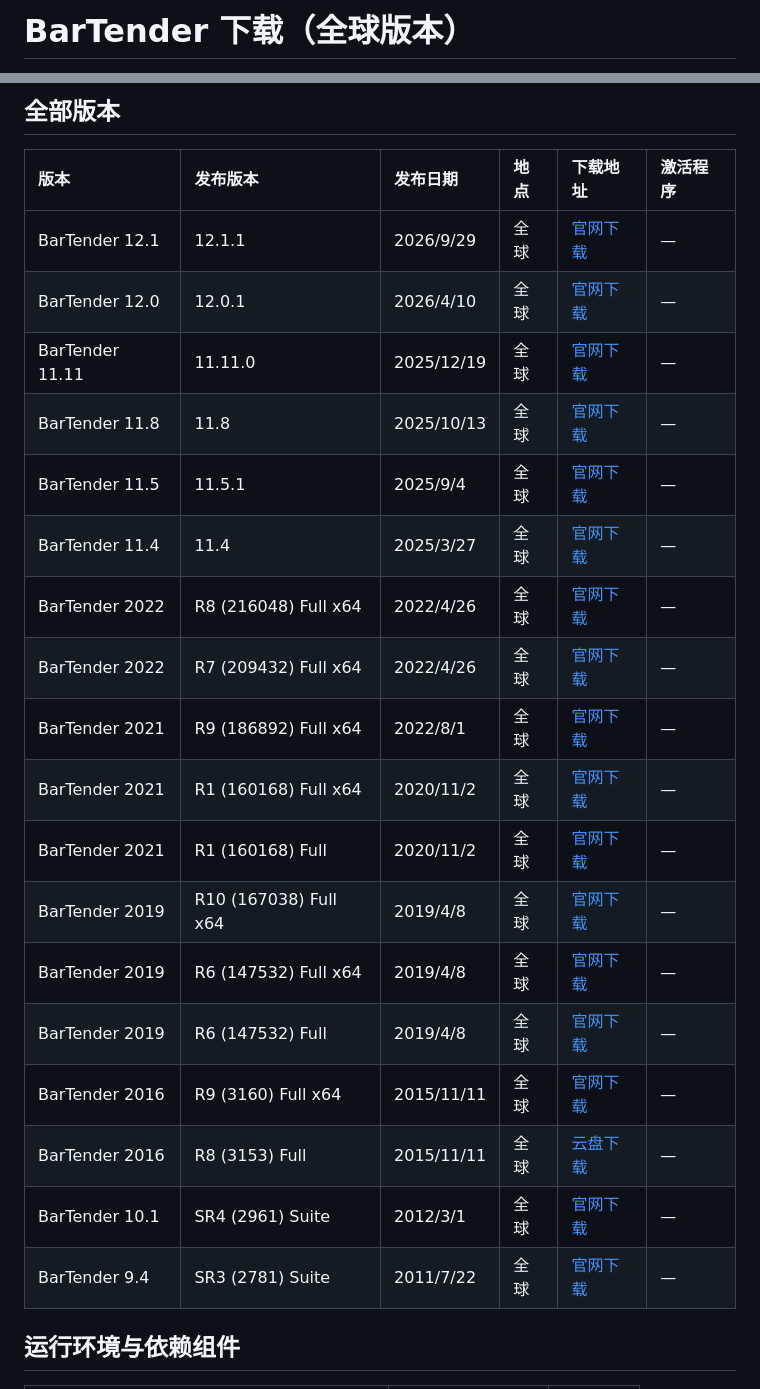
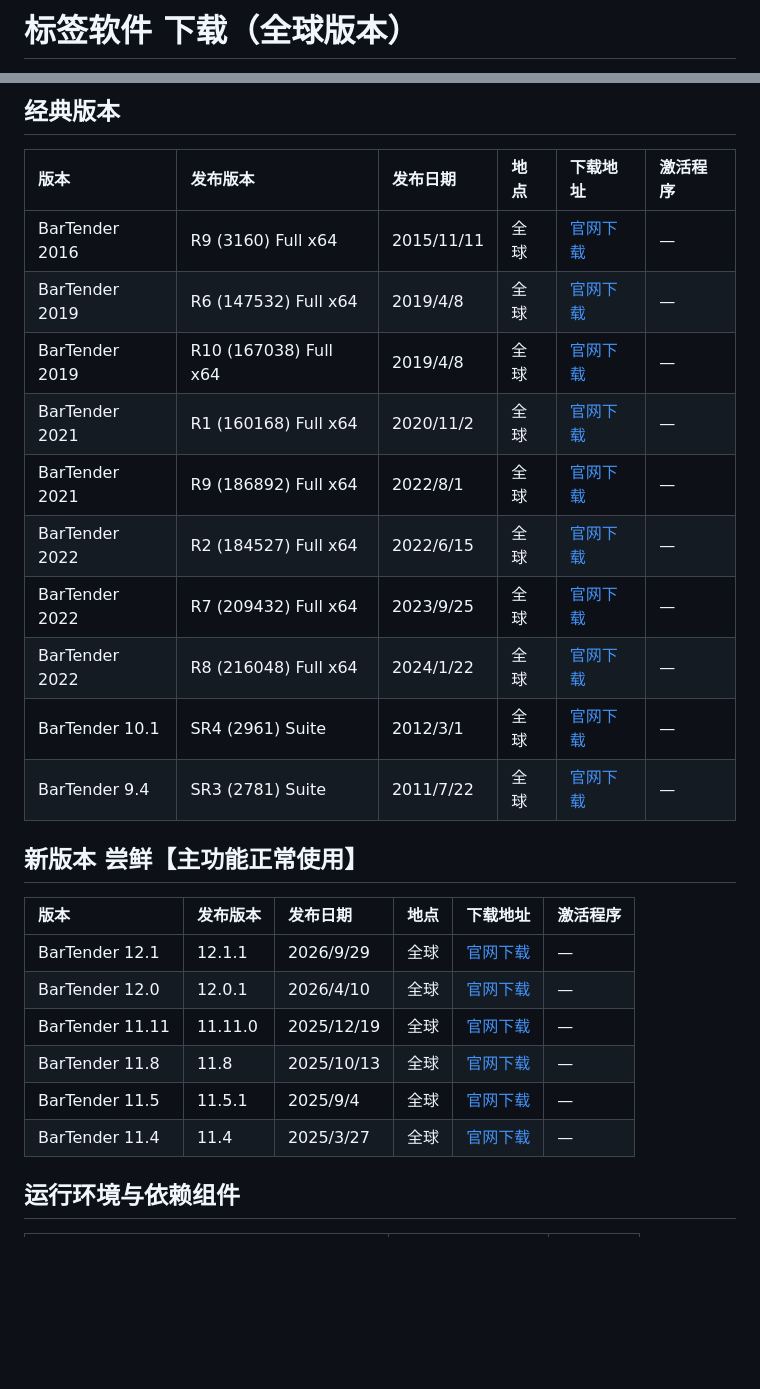
Before and after one commit to 2091k/app, a Markdown page: bt/10086/2026.md, 2 parts joined by grey strips. GitHub-like rendering; blank space fills up the shorter version.

```diff
--- a/bt/10086/2026.md
+++ b/bt/10086/2026.md
@@ -1,2 +1,2 @@
-# BarTender 下载（全球版本）
+# 标签软件 下载（全球版本）
 
@@ -4,5 +4,20 @@
 
-## 全部版本
+## 经典版本
+
+| 版本 | 发布版本 | 发布日期 | 地点 | 下载地址 | 激活程序 |
+| :--- | :--- | :--- | :--- | :--- | :--- |
+| BarTender 2016 | R9 (3160) Full x64 | 2015/11/11 | 全球 | [官网下载](https://portal.seagullscientific.com/downloads/PrepareDownload?type=BarTender&fileName=https://downloads1.bartendersoftware.com.cn/BarTender/11.0/BT2016_R9_3160_Full_x64.exe) | — |
+| BarTender 2019 | R6 (147532) Full x64 | 2019/4/8 | 全球 | [官网下载](https://portal.seagullscientific.com/downloads/PrepareDownload?type=BarTender&fileName=https://downloads1.bartendersoftware.com.cn/BarTender/11.1/BT2019_R6_147532_Full_x64.exe) | — |
+| BarTender 2019 | R10 (167038) Full x64 | 2019/4/8 | 全球 | [官网下载](https://portal.seagullscientific.com/downloads/PrepareDownload?type=BarTender&fileName=https://downloads1.bartendersoftware.com.cn/BarTender/11.1/BT2019_R10_167038_Full_x64.exe) | — |
+| BarTender 2021 | R1 (160168) Full x64 | 2020/11/2 | 全球 | [官网下载](https://portal.seagullscientific.com/downloads/PrepareDownload?type=BarTender&fileName=https://downloads1.bartendersoftware.com.cn/BarTender/11.2/BT2021_R1_160168_Full_x64.exe) | — |
+| BarTender 2021 | R9 (186892) Full x64 | 2022/8/1 | 全球 | [官网下载](https://portal.seagullscientific.com/downloads/PrepareDownload?type=BarTender&fileName=https://downloads1.bartendersoftware.com.cn/BarTender/11.2/BT2021_R9_186892_Full_x64.exe) | — |
+| BarTender 2022 | R2 (184527) Full x64 | 2022/6/15 | 全球 | [官网下载](https://portal.seagullscientific.com/downloads/PrepareDownload?type=BarTender&fileName=https://downloads1.bartendersoftware.com.cn/BarTender/11.3/BT2022_R2_184527_Full_x64.exe) | — |
+| BarTender 2022 | R7 (209432) Full x64 | 2023/9/25 | 全球 | [官网下载](https://portal.seagullscientific.com/downloads/PrepareDownload?type=BarTender&fileName=https://downloads1.bartendersoftware.com.cn/BarTender/11.3/BT2022_R7_209432_Full_x64.exe) | — |
+| BarTender 2022 | R8 (216048) Full x64 | 2024/1/22 | 全球 | [官网下载](https://portal.seagullscientific.com/downloads/PrepareDownload?type=BarTender&fileName=https://downloads1.bartendersoftware.com.cn/BarTender/11.3/BT2022_R8_216048_Full_x64.exe) | — |
+| BarTender 10.1 | SR4 (2961) Suite | 2012/3/1 | 全球 | [官网下载](https://portal.seagullscientific.com/downloads/PrepareDownload?type=BarTender&fileName=https://downloads1.bartendersoftware.com.cn/BarTender/10.1/BT101_SR4_2961_Suite.exe) | — |
+| BarTender 9.4 | SR3 (2781) Suite | 2011/7/22 | 全球 | [官网下载](https://portal.seagullscientific.com/downloads/PrepareDownload?type=BarTender&fileName=https://downloads1.bartendersoftware.com.cn/BarTender/9.4/BT94_SR3_2781_Suite.exe) | — |
+
+## 新版本 尝鲜【主功能正常使用】
 
 | 版本 | 发布版本 | 发布日期 | 地点 | 下载地址 | 激活程序 |
 | :--- | :--- | :--- | :--- | :--- | :--- |
@@ -12,19 +27,6 @@
 | BarTender 11.8 | 11.8 | 2025/10/13 | 全球 | [官网下载](https://portal.seagullscientific.com/downloads/PrepareDownload?type=BarTender&fileName=https://downloads1.bartendersoftware.com.cn/BarTender/11.8/BT11.8_R1_229340_Full_x64.exe) | — |
 | BarTender 11.5 | 11.5.1 | 2025/9/4 | 全球 | [官网下载](https://portal.seagullscientific.com/downloads/PrepareDownload?type=BarTender&fileName=https://downloads1.bartendersoftware.com.cn/BarTender/11.5/BT11.5_R1_224180_Full_x64.exe) | — |
 | BarTender 11.4 | 11.4 | 2025/3/27 | 全球 | [官网下载](https://portal.seagullscientific.com/downloads/PrepareDownload?type=BarTender&fileName=https://downloads1.bartendersoftware.com.cn/BarTender/11.4/BT11.4_R1_220560_Full_x64.exe) | — |
-| BarTender 2022 | R8 (216048) Full x64 | 2022/4/26 | 全球 | [官网下载](https://portal.seagullscientific.com/downloads/PrepareDownload?type=BarTender&fileName=https://downloads1.bartendersoftware.com.cn/BarTender/11.3/BT2022_R8_216048_Full_x64.exe) | — |
-| BarTender 2022 | R7 (209432) Full x64 | 2022/4/26 | 全球 | [官网下载](https://portal.seagullscientific.com/downloads/PrepareDownload?type=BarTender&fileName=https://downloads1.bartendersoftware.com.cn/BarTender/11.3/BT2022_R7_209432_Full_x64.exe) | — |
-| BarTender 2021 | R9 (186892) Full x64 | 2022/8/1 | 全球 | [官网下载](https://portal.seagullscientific.com/downloads/PrepareDownload?type=BarTender&fileName=https://downloads1.bartendersoftware.com.cn/BarTender/11.2/BT2021_R9_186892_Full_x64.exe) | — |
-| BarTender 2021 | R1 (160168) Full x64 | 2020/11/2 | 全球 | [官网下载](https://portal.seagullscientific.com/downloads/PrepareDownload?type=BarTender&fileName=https://downloads1.bartendersoftware.com.cn/BarTender/11.2/BT2021_R1_160168_Full_x64.exe) | — |
-| BarTender 2021 | R1 (160168) Full | 2020/11/2 | 全球 | [官网下载](https://portal.seagullscientific.com/downloads/PrepareDownload?type=BarTender&fileName=https://downloads1.bartendersoftware.com.cn/BarTender/11.2/BT2021_R1_160168_Full.exe) | — |
-| BarTender 2019 | R10 (167038) Full x64 | 2019/4/8 | 全球 | [官网下载](https://portal.seagullscientific.com/downloads/PrepareDownload?type=BarTender&fileName=https://downloads1.bartendersoftware.com.cn/BarTender/11.1/BT2019_R10_167038_Full_x64.exe) | — |
-| BarTender 2019 | R6 (147532) Full x64 | 2019/4/8 | 全球 | [官网下载](https://portal.seagullscientific.com/downloads/PrepareDownload?type=BarTender&fileName=https://downloads1.bartendersoftware.com.cn/BarTender/11.1/BT2019_R6_147532_Full_x64.exe) | — |
-| BarTender 2019 | R6 (147532) Full | 2019/4/8 | 全球 | [官网下载](https://portal.seagullscientific.com/downloads/PrepareDownload?type=BarTender&fileName=https://downloads1.bartendersoftware.com.cn/BarTender/11.1/BT2019_R6_147532_Full.exe) | — |
-| BarTender 2016 | R9 (3160) Full x64 | 2015/11/11 | 全球 | [官网下载](https://portal.seagullscientific.com/downloads/PrepareDownload?type=BarTender&fileName=https://downloads1.bartendersoftware.com.cn/BarTender/11.0/BT2016_R9_3160_Full_x64.exe) | — |
-| BarTender 2016 | R8 (3153) Full | 2015/11/11 | 全球 | [云盘下载](https://cloud.2091k.cn/alist/d/CMCC/电脑/app/TSC/BarTend/企业版/官方版本/BT2016_R8_3153_Full.exe?sign=8TNMIdovPGOuuqAZ_trR9LrpFDwcI0CH3gA-uoLv3Qg=:0) | — |
-| BarTender 10.1 | SR4 (2961) Suite | 2012/3/1 | 全球 | [官网下载](https://portal.seagullscientific.com/downloads/PrepareDownload?type=BarTender&fileName=https://downloads1.bartendersoftware.com.cn/BarTender/10.1/BT101_SR4_2961_Suite.exe) | — |
-| BarTender 9.4 | SR3 (2781) Suite | 2011/7/22 | 全球 | [官网下载](https://portal.seagullscientific.com/downloads/PrepareDownload?type=BarTender&fileName=https://downloads1.bartendersoftware.com.cn/BarTender/9.4/BT94_SR3_2781_Suite.exe) | — |
-
 ## 运行环境与依赖组件
 
 | 组件 | 适用环境 | 下载地址 |
```
Also changed, not shown: other parts of bt/10086/2026.md (+1 -1 lines).
